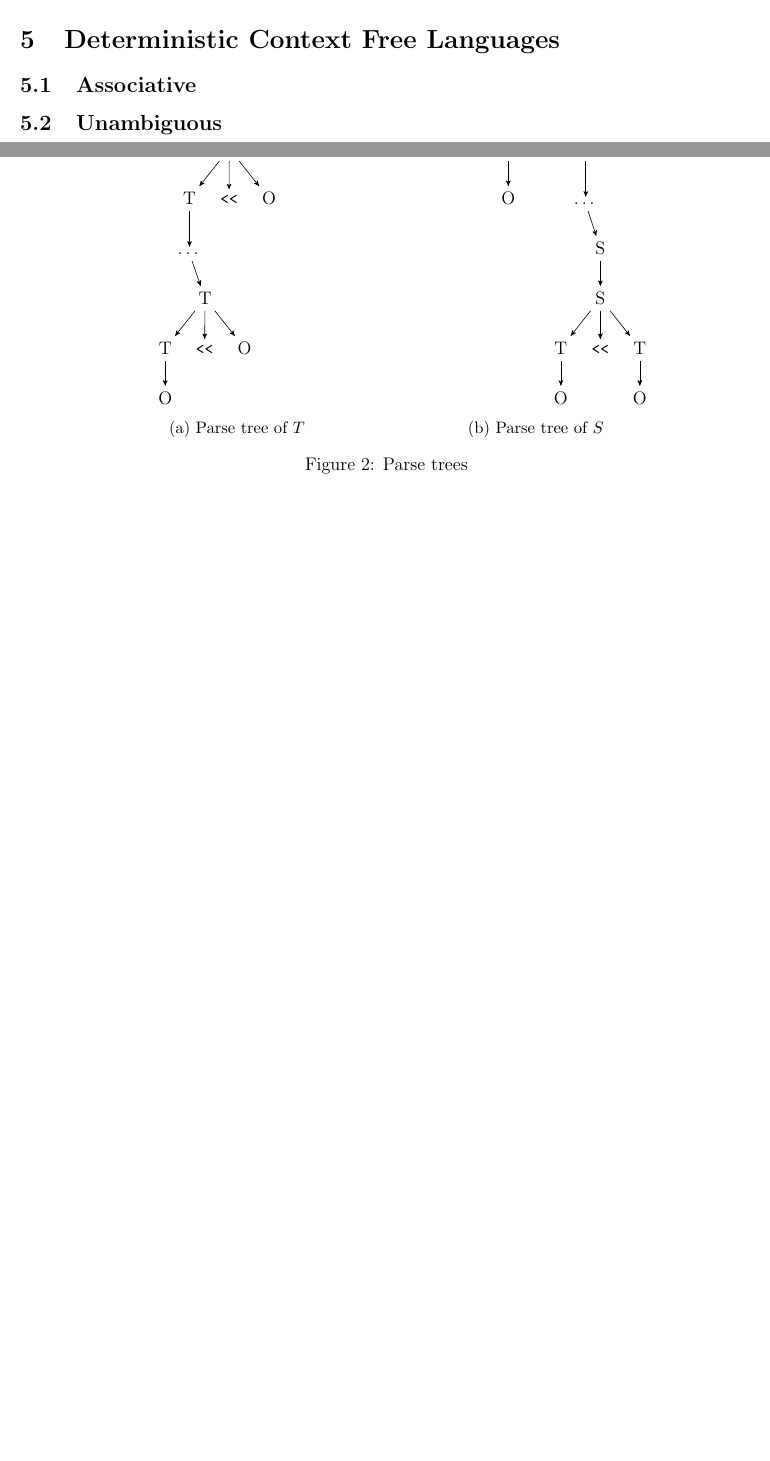
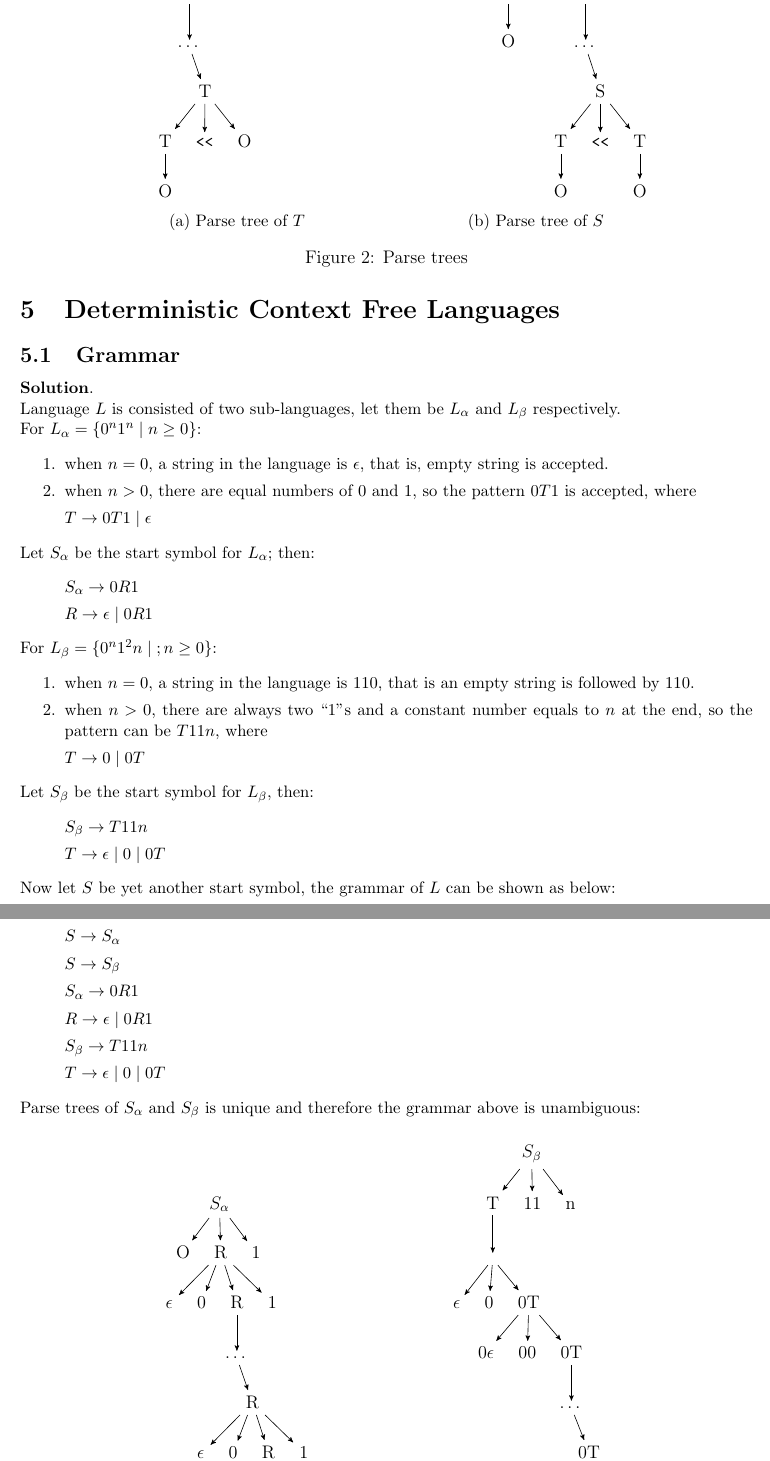
Before and after one commit to Linerre/cheatsheets, a LaTeX problem sheet (comp6260/assignment/assign3/assign3.tex, which reads comp6260/assignment/assign3/q4.tex, comp6260/assignment/assign3/q5.tex): two parts of pages 4 and 5 of 5 before the commit and two parts of pages 5 and 6 of 6 after it, joined at a grey line, cut so that both start at the same text, the shorter picture padded with empty space. Compiled offline with pdfLaTeX.

Commit message:
Finish Q5 (partially)

```diff
--- a/comp6260/assignment/assign3/assign3.tex
+++ b/comp6260/assignment/assign3/assign3.tex
@@ -23,6 +23,7 @@ initial text=Start, % sets the text that appears on the start arrow
 
 % Tree
 \usepackage{forest}
+\usepackage{tikz-qtree}
 
 % Side by side figure
 \usepackage{subcaption}
@@ -40,7 +41,8 @@ initial text=Start, % sets the text that appears on the start arrow
 \newcommand{\s}[1]{s_{#1}}
 \newcommand{\caps}[1]{S_{#1}}
 \newcommand{\ntxt}[1]{\footnotesize{#1}}
-\newcommand{\cpp}{\small{\texttt{<<}}}
+\newcommand{\cpp}{\small{\texttt{<<} }}
+\newcommand{\ror}{\;|\;}
 
 
 \begin{document}
@@ -53,6 +55,6 @@ initial text=Start, % sets the text that appears on the start arrow
 \section{C++ streams}
 \input{q4}
 \section{Deterministic Context Free Languages}
-\subsection{Associative}
-\subsection{Unambiguous}
+\input{q5}
+\subsection{Deterministic pushdown automaton}
 \end{document}
--- a/comp6260/assignment/assign3/q4.tex
+++ b/comp6260/assignment/assign3/q4.tex
@@ -99,10 +99,10 @@ The fact that grammar is unambiguous can be observed from the parse trees of \(T
         [\dots
         [,phantom]
         [S
-        [S
         [T [O]]
         [\cpp]
-        [T [O]]]]]]]]
+        [T [O]]]
+        ]]]]
       ]
       \end{forest}
   }
--- /dev/null
+++ b/comp6260/assignment/assign3/q5.tex
@@ -0,0 +1,92 @@
+\subsection{Grammar}
+\textbf{Solution}.\\
+Language \(L\) is consisted of two sub-languages, let them be \(L_{\alpha}\) and \(L_{\beta}\) respectively.\\
+For \(L_{\alpha} = \{0^{n}1^{n}\;|\; n \geq 0\}\):
+\begin{enumerate}[itemsep=0pt]
+\item when \(n = 0\), a string in the language is \(\epsilon\), that is, empty string is accepted.
+\item when \(n > 0\), there are equal numbers of 0 and 1, so the pattern \(0T1\) is accepted, where
+\item[] \(T \rightarrow 0T1 \ror \epsilon\)
+\end{enumerate}
+Let \(S_{\alpha}\) be the start symbol for \(L_{\alpha}\); then:
+\begin{itemize}[itemsep=0pt]
+\item[] \(S_{\alpha} \rightarrow 0R1 \)
+\item[] \(R \rightarrow \epsilon \ror 0R1 \)
+\end{itemize}
+For \(L_{\beta} = \{0^{n}1^{2}n \ror; n \geq 0\}\):
+\begin{enumerate}[itemsep=0pt]
+\item when \(n = 0\), a string in the language is 110, that is an empty string is followed by 110.
+\item when \(n > 0\), there are always two ``1''s and a constant number equals to \(n\) at the end, so the pattern can be \(T11n\), where
+\item[]  \(T \rightarrow 0 \ror 0T \)
+\end{enumerate}
+Let \(S_{\beta}\) be the start symbol for \(L_{\beta}\), then:
+\begin{itemize}[itemsep=0pt]
+\item[] \(S_{\beta} \rightarrow T11n \)
+\item[] \(T \rightarrow \epsilon \ror 0 \ror 0T \)
+\end{itemize}
+Now let \(S\) be yet another start symbol, the grammar of \(L\) can be shown as below:
+\begin{itemize}[itemsep=0pt]
+\item[] \(S \rightarrow S_{\alpha} \)
+\item[] \(S \rightarrow S_{\beta} \)
+\item[] \(S_{\alpha} \rightarrow 0R1 \)
+\item[] \(R \rightarrow \epsilon \ror 0R1 \)
+\item[] \(S_{\beta} \rightarrow T11n \)
+\item[] \(T \rightarrow \epsilon \ror 0 \ror 0T \)
+\end{itemize}
+Parse trees of \(S_{\alpha}\) and \(S_{\beta}\) is unique and therefore the grammar above is unambiguous:
+
+\begin{figure}[h]
+  \centering
+  % Parse tree of T
+  \subcaptionbox{Parse tree of \(S_{\alpha}\)}
+  [0.4\linewidth]{
+  \begin{forest}
+      [\(S_{\alpha}\)
+        [O]
+        [R
+        [\(\epsilon\)]
+        [0]
+        [R
+        [\dots
+        [,phantom]
+        [R
+        [\(\epsilon\)]
+        [0]
+        [R
+        [\(\epsilon\)]
+        [0]
+        [1]]
+        [1]]]]
+        [1]
+        ]
+        [1]
+      ]
+    \end{forest}
+  }
+  % Parse tree of S
+  \subcaptionbox{Parse tree of \(S_{\beta}\)}
+  [0.4\linewidth]{
+    \begin{forest}
+      [\(S_{\beta}\)
+      [T
+      [
+      [\(\epsilon\)]
+      [0]
+      [0T
+      [0\(\epsilon\)]
+      [00]
+      [0T
+      [\dots
+      [,phantom]
+      [0T
+      [0\(\epsilon\)]
+      [00]]
+      ]]
+      ]]
+      ]
+      [11]
+      [n]
+      ]
+      \end{forest}
+  }
+  \caption{Parse trees}
+\end{figure}
```
Also changed, not shown: comp6260/assignment/assign3/q4.tex (2 more changed lines).
